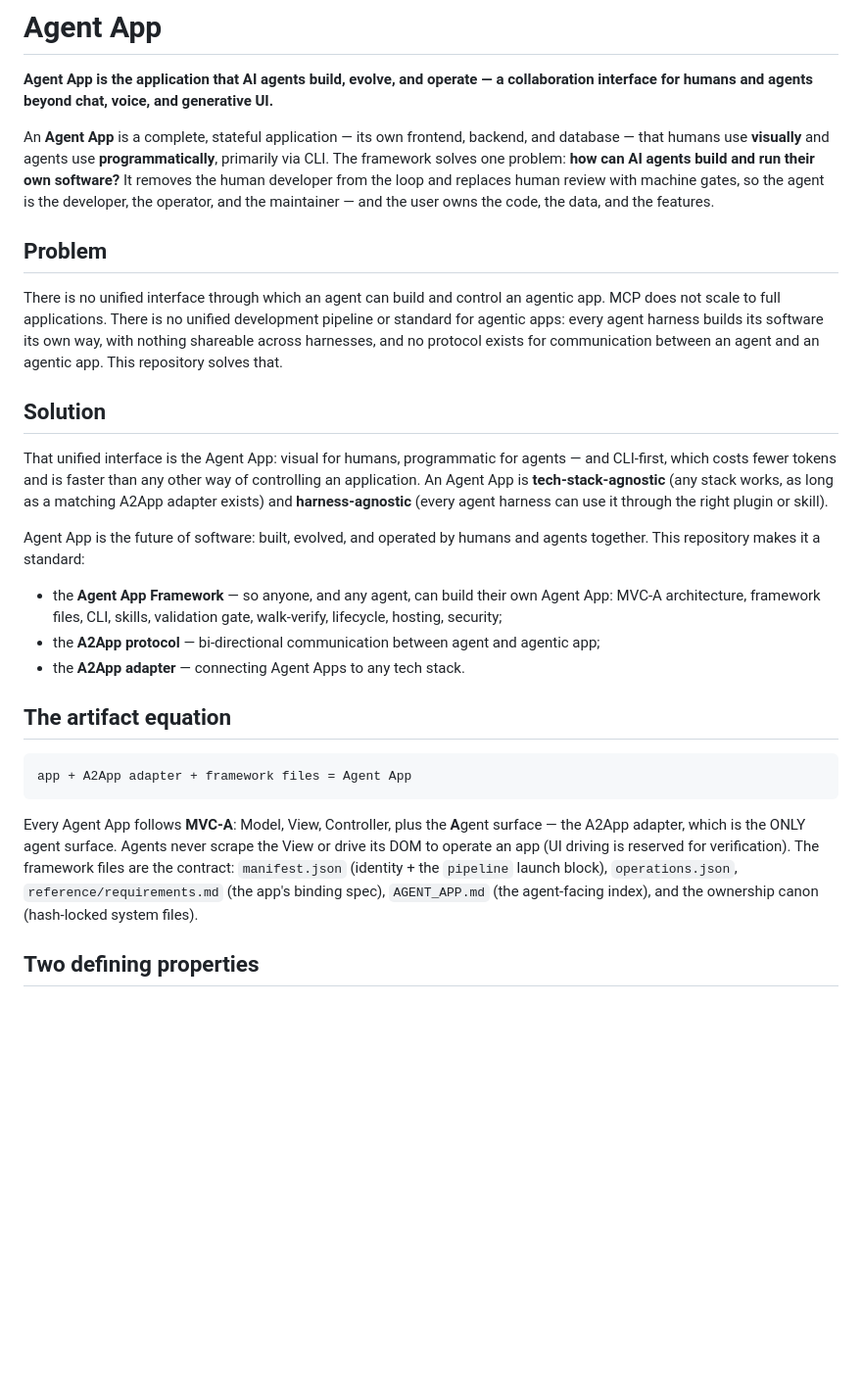
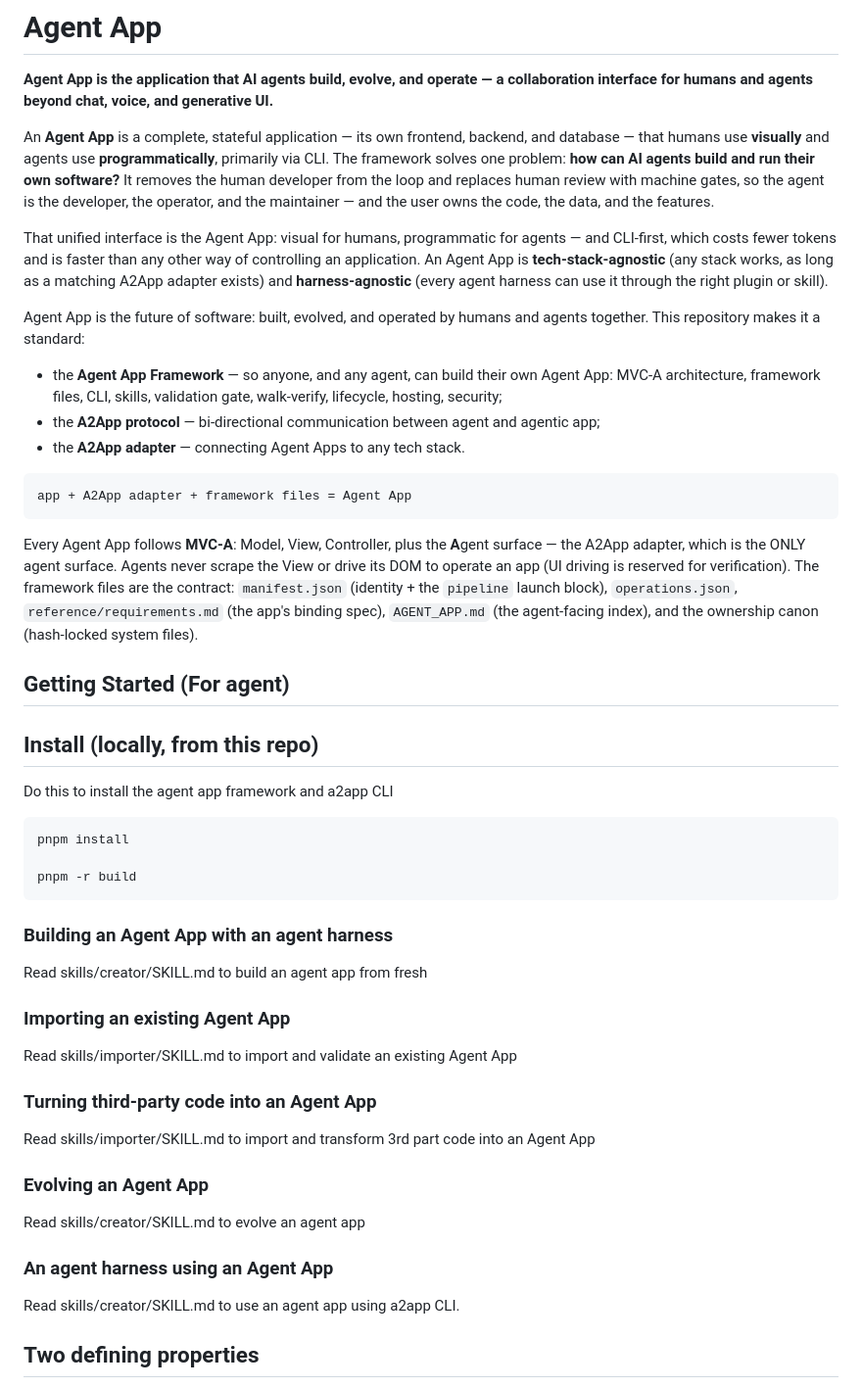
Before and after one commit to CraftOS-dev/Agent-App, a Markdown page: README.md, the part around the change. Shown at 98% size. GitHub-like rendering; blank space fills up the shorter version.

Commit message:
add README as entry point

````diff
--- a/README.md
+++ b/README.md
@@ -3,12 +3,6 @@
 **Agent App is the application that AI agents build, evolve, and operate — a collaboration interface for humans and agents beyond chat, voice, and generative UI.**
 
 An **Agent App** is a complete, stateful application — its own frontend, backend, and database — that humans use **visually** and agents use **programmatically**, primarily via CLI. The framework solves one problem: **how can AI agents build and run their own software?** It removes the human developer from the loop and replaces human review with machine gates, so the agent is the developer, the operator, and the maintainer — and the user owns the code, the data, and the features.
-
-## Problem
-
-There is no unified interface through which an agent can build and control an agentic app. MCP does not scale to full applications. There is no unified development pipeline or standard for agentic apps: every agent harness builds its software its own way, with nothing shareable across harnesses, and no protocol exists for communication between an agent and an agentic app. This repository solves that.
-
-## Solution
 
 That unified interface is the Agent App: visual for humans, programmatic for agents — and CLI-first, which costs fewer tokens and is faster than any other way of controlling an application. An Agent App is **tech-stack-agnostic** (any stack works, as long as a matching A2App adapter exists) and **harness-agnostic** (every agent harness can use it through the right plugin or skill).
 
@@ -18,13 +12,43 @@ Agent App is the future of software: built, evolved, and operated by humans and
 - the **A2App protocol** — bi-directional communication between agent and agentic app;
 - the **A2App adapter** — connecting Agent Apps to any tech stack.
 
-## The artifact equation
-
 ```
 app + A2App adapter + framework files = Agent App
 ```
 
 Every Agent App follows **MVC-A**: Model, View, Controller, plus the **A**gent surface — the A2App adapter, which is the ONLY agent surface. Agents never scrape the View or drive its DOM to operate an app (UI driving is reserved for verification). The framework files are the contract: `manifest.json` (identity + the `pipeline` launch block), `operations.json`, `reference/requirements.md` (the app's binding spec), `AGENT_APP.md` (the agent-facing index), and the ownership canon (hash-locked system files).
+
+## Getting Started (For agent)
+
+## Install (locally, from this repo)
+
+Do this to install the agent app framework and a2app CLI
+
+```
+pnpm install
+
+pnpm -r build
+```
+
+### Building an Agent App with an agent harness
+
+Read skills/creator/SKILL.md to build an agent app from fresh
+
+### Importing an existing Agent App
+
+Read skills/importer/SKILL.md to import and validate an existing Agent App
+
+### Turning third-party code into an Agent App
+
+Read skills/importer/SKILL.md to import and transform 3rd part code into an Agent App
+
+### Evolving an Agent App
+
+Read skills/creator/SKILL.md to evolve an agent app
+
+### An agent harness using an Agent App
+
+Read skills/creator/SKILL.md to use an agent app using a2app CLI.
 
 ## Two defining properties
 
````
